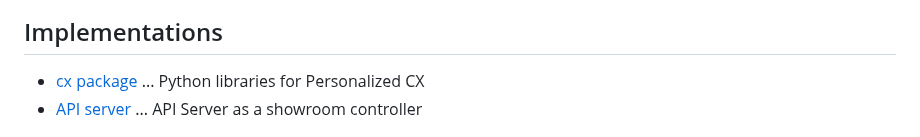
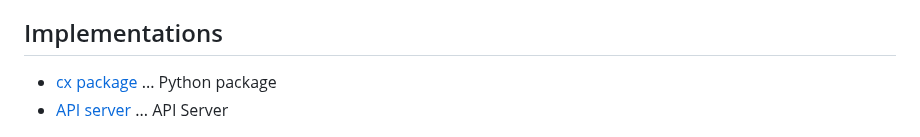
Before and after one commit to araobp/compact-rag, a Markdown page: README.md, the part around the change. GitHub-like rendering.

```diff
--- a/README.md
+++ b/README.md
@@ -60,8 +60,8 @@ Find "vec0.so" in ./dist directory.
 
 ## Implementations
 
-- [cx package](./cx) ... Python libraries for Personalized CX
-- [API server](./app) ... API Server as a showroom controller
+- [cx package](./cx) ... Python package
+- [API server](./app) ... API Server
 
 <img src="docs/api_server.jpg" width=700>
 
```
